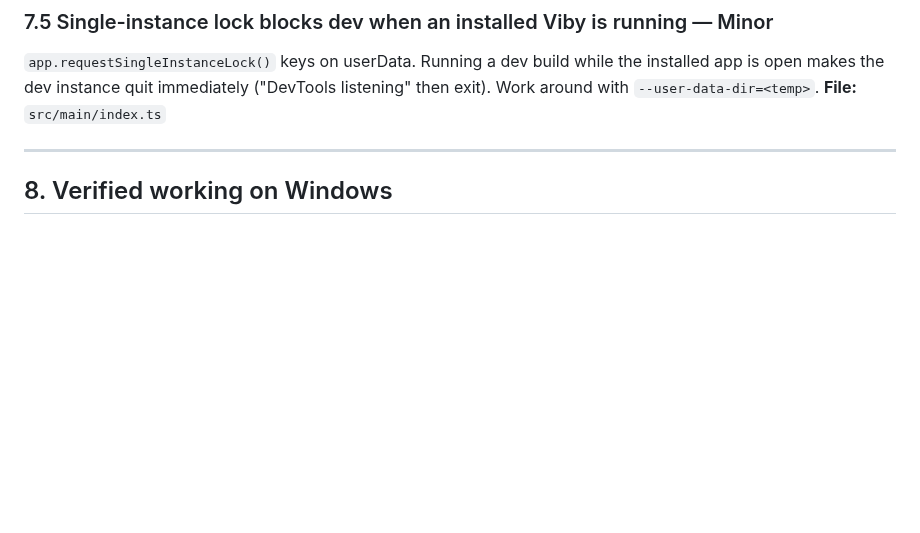
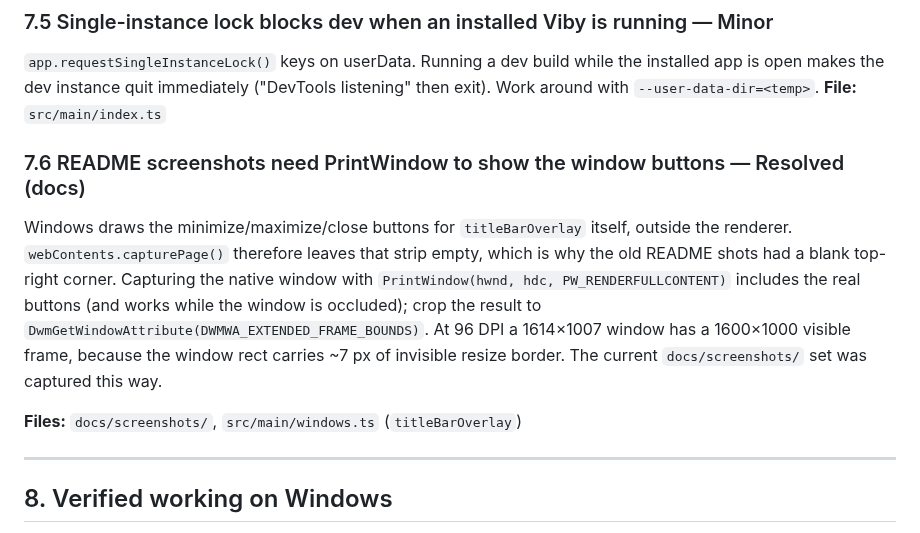
Before and after one commit to Rei-SU/Viby, a Markdown page: windows-state.md, the part around the change. Drawn GitHub-style; blank space fills up the shorter version.

```diff
--- a/windows-state.md
+++ b/windows-state.md
@@ -362,6 +362,19 @@ installed app is open makes the dev instance quit immediately ("DevTools
 listening" then exit). Work around with `--user-data-dir=<temp>`.
 **File:** `src/main/index.ts`
 
+### 7.6 README screenshots need PrintWindow to show the window buttons — Resolved (docs)
+Windows draws the minimize/maximize/close buttons for `titleBarOverlay` itself,
+outside the renderer. `webContents.capturePage()` therefore leaves that strip
+empty, which is why the old README shots had a blank top-right corner. Capturing
+the native window with `PrintWindow(hwnd, hdc, PW_RENDERFULLCONTENT)` includes
+the real buttons (and works while the window is occluded); crop the result to
+`DwmGetWindowAttribute(DWMWA_EXTENDED_FRAME_BOUNDS)`. At 96 DPI a 1614×1007
+window has a 1600×1000 visible frame, because the window rect carries ~7 px of
+invisible resize border. The current `docs/screenshots/` set was captured this
+way.
+
+**Files:** `docs/screenshots/`, `src/main/windows.ts` (`titleBarOverlay`)
+
 ---
 
 ## 8. Verified working on Windows
```
Also changed, not shown: README.md (+29 -26 lines), docs/screenshots/album.png, docs/screenshots/artist.png, docs/screenshots/downloads.png (deleted), docs/screenshots/home.png, docs/screenshots/lyrics.png, docs/screenshots/search.png.
